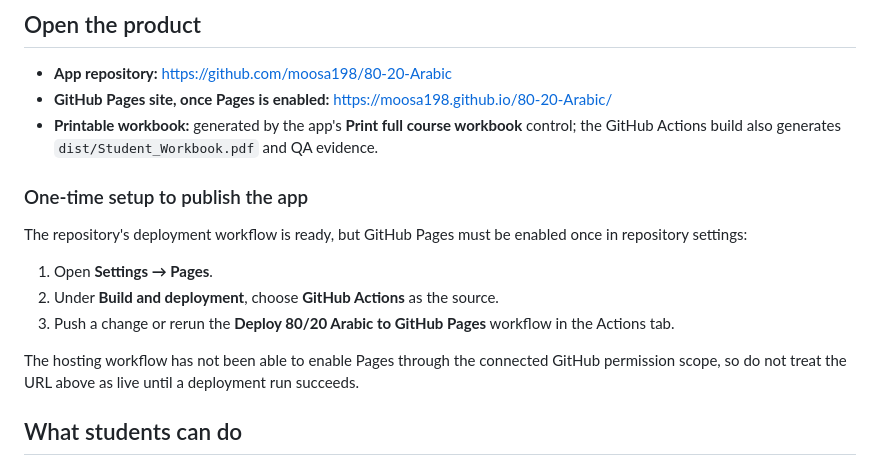
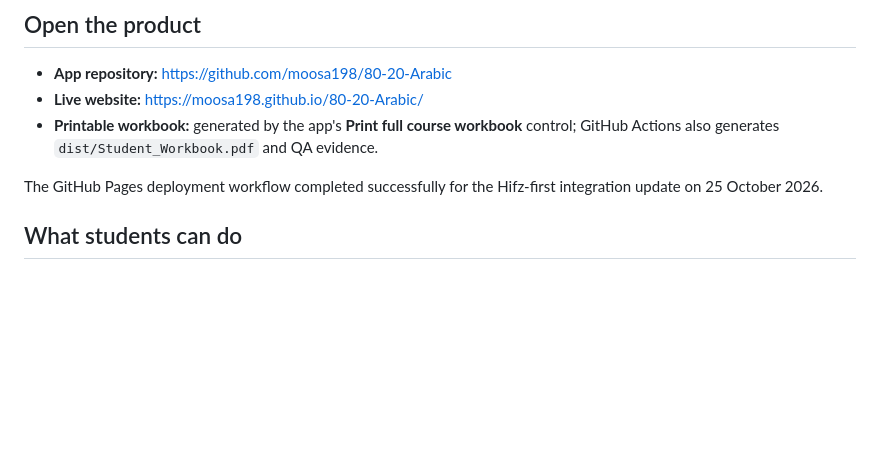
Before and after one commit to moosa198/80-20-Arabic, a Markdown page: README.md, the part around the change. GitHub-like rendering; blank space fills up the shorter version.

Commit message:
Update README with live website and Hifz-first integration

```diff
--- a/README.md
+++ b/README.md
@@ -6,17 +6,10 @@ A Qur’an-first, 31-week learning product for students who are memorising the Q
 ## Open the product
 
 - **App repository:** https://github.com/moosa198/80-20-Arabic
-- **GitHub Pages site, once Pages is enabled:** https://moosa198.github.io/80-20-Arabic/
-- **Printable workbook:** generated by the app's **Print full course workbook** control; the GitHub Actions build also generates `dist/Student_Workbook.pdf` and QA evidence.
+- **Live website:** https://moosa198.github.io/80-20-Arabic/
+- **Printable workbook:** generated by the app's **Print full course workbook** control; GitHub Actions also generates `dist/Student_Workbook.pdf` and QA evidence.
 
-### One-time setup to publish the app
-
-The repository's deployment workflow is ready, but GitHub Pages must be enabled once in repository settings:
-1. Open **Settings → Pages**.
-2. Under **Build and deployment**, choose **GitHub Actions** as the source.
-3. Push a change or rerun the **Deploy 80/20 Arabic to GitHub Pages** workflow in the Actions tab.
-
-The hosting workflow has not been able to enable Pages through the connected GitHub permission scope, so do not treat the URL above as live until a deployment run succeeds.
+The GitHub Pages deployment workflow completed successfully for the Hifz-first integration update on 25 October 2026.
 
 ## What students can do
 
```
